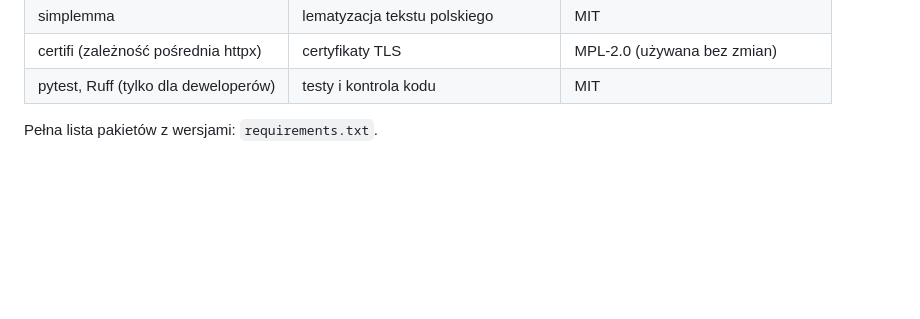
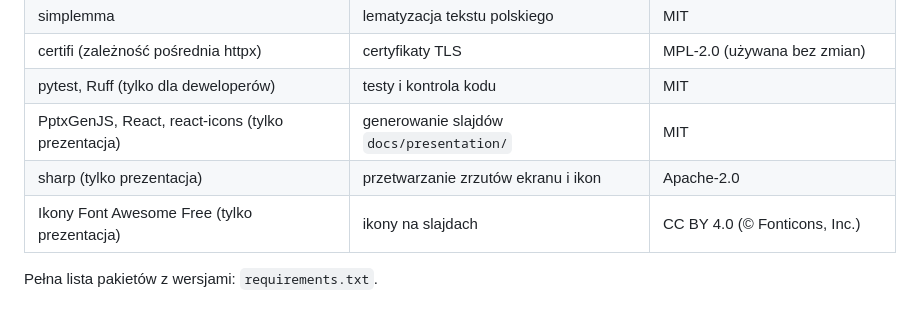
Before and after one commit to FilipLangiewicz/InnovationHub, a Markdown page: README.md, the part around the change. Rendered like a GitHub page; blank space fills up the shorter version.

```diff
--- a/README.md
+++ b/README.md
@@ -247,5 +247,8 @@ Wszystkie komponenty mają licencje zgodne z EUPL-1.2.
 | simplemma | lematyzacja tekstu polskiego | MIT |
 | certifi (zależność pośrednia httpx) | certyfikaty TLS | MPL-2.0 (używana bez zmian) |
 | pytest, Ruff (tylko dla deweloperów) | testy i kontrola kodu | MIT |
+| PptxGenJS, React, react-icons (tylko prezentacja) | generowanie slajdów `docs/presentation/` | MIT |
+| sharp (tylko prezentacja) | przetwarzanie zrzutów ekranu i ikon | Apache-2.0 |
+| Ikony Font Awesome Free (tylko prezentacja) | ikony na slajdach | CC BY 4.0 (© Fonticons, Inc.) |
 
 Pełna lista pakietów z wersjami: `requirements.txt`.
```
Also changed, not shown: docs/WORKLOG.md (+23 -15 lines), docs/presentation/img/assessment.png (added), docs/presentation/img/card.png (added), docs/presentation/img/compare.png (added), docs/presentation/img/search.png (added), 3 other files.
